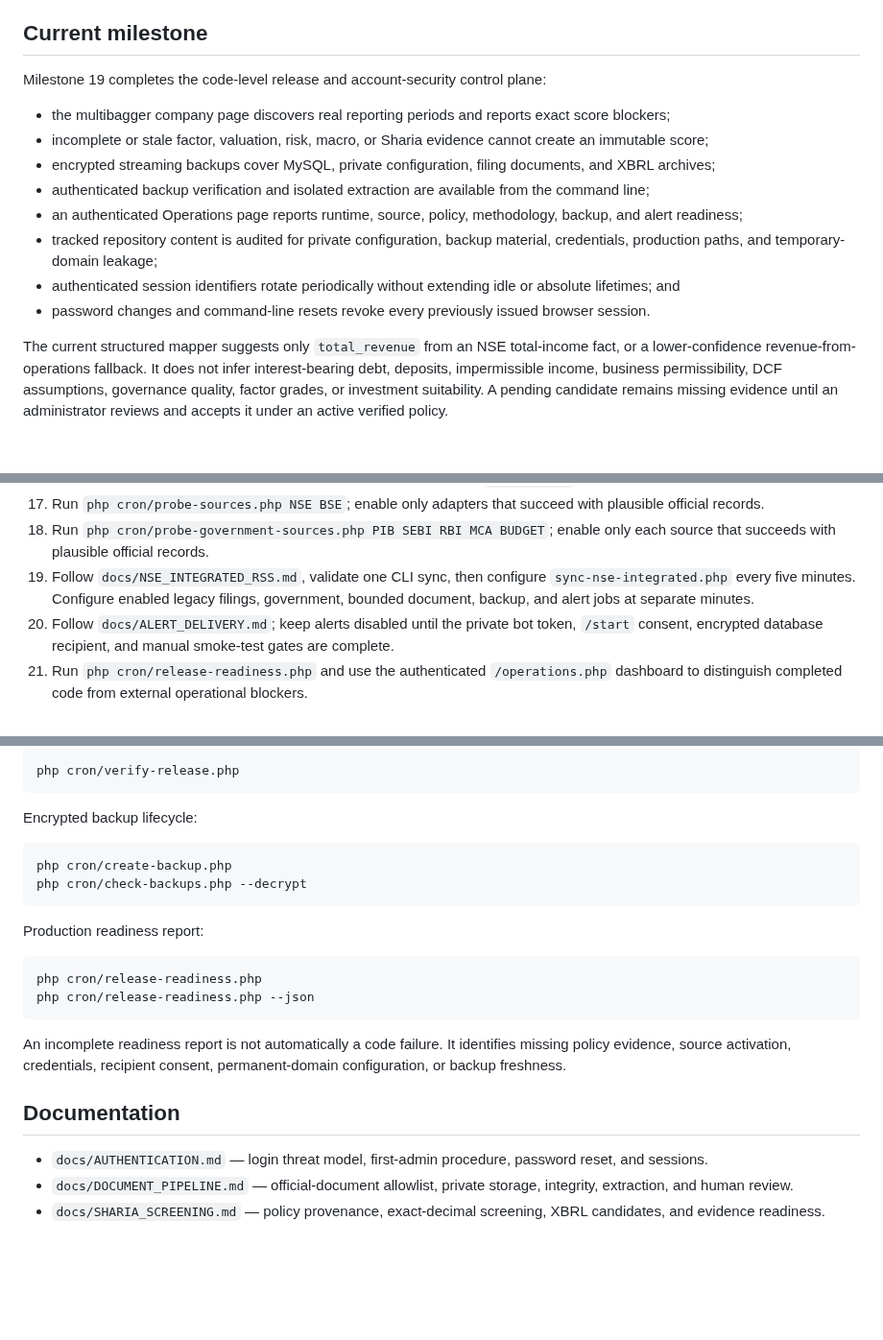
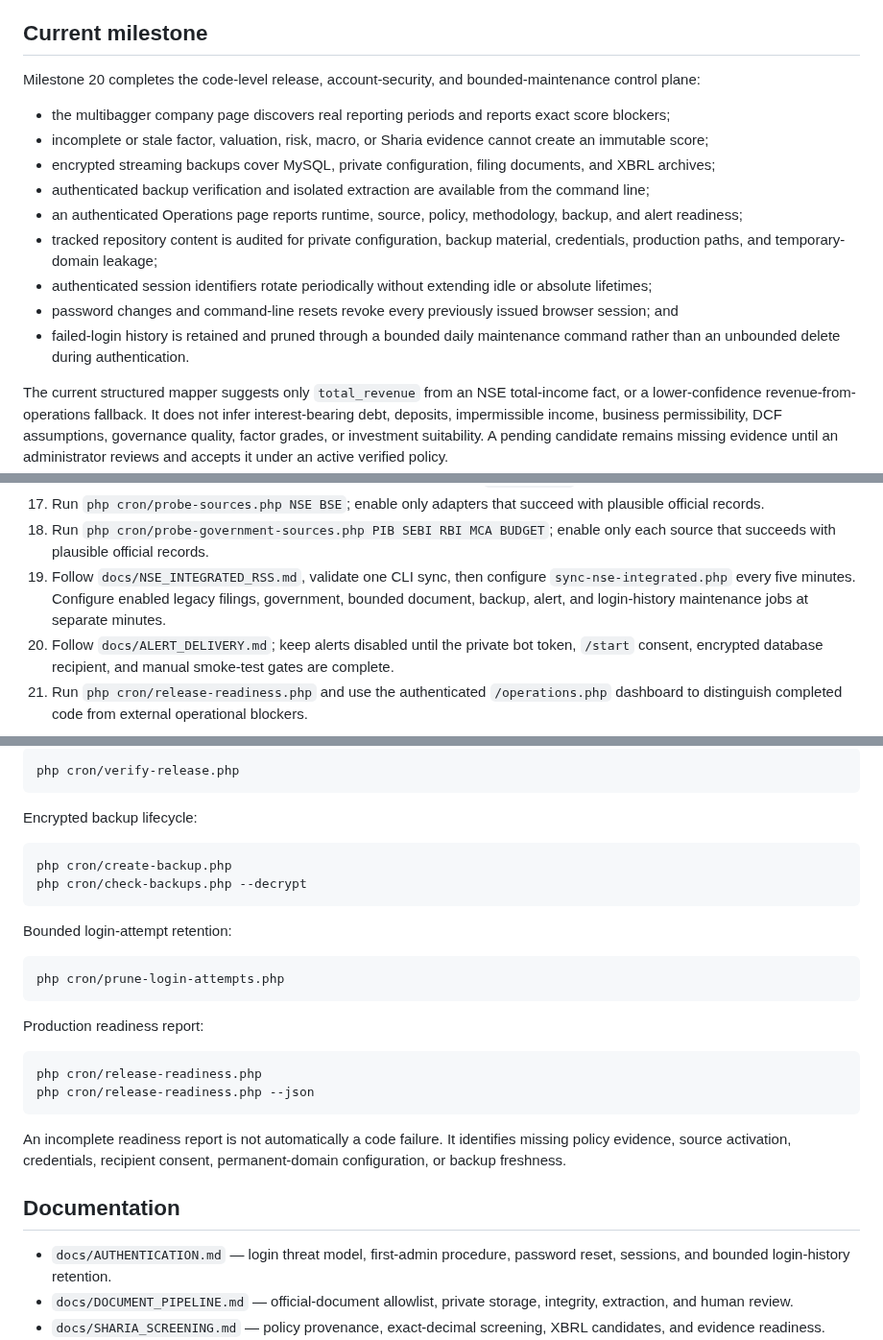
Before and after one commit to bluehidesleather/halalpulse, a Markdown page: README.md, 3 parts joined by grey strips. Shown at 96% size. Drawn GitHub-style; blank space fills up the shorter version.

Commit message:
Document bounded login-history maintenance milestone

````diff
--- a/README.md
+++ b/README.md
@@ -22,7 +22,7 @@ Private, personal-use intelligence platform for detecting new NSE/BSE quarterly-
 
 ## Current milestone
 
-Milestone 19 completes the code-level release and account-security control plane:
+Milestone 20 completes the code-level release, account-security, and bounded-maintenance control plane:
 
 - the multibagger company page discovers real reporting periods and reports exact score blockers;
 - incomplete or stale factor, valuation, risk, macro, or Sharia evidence cannot create an immutable score;
@@ -30,8 +30,9 @@ Milestone 19 completes the code-level release and account-security control plane
 - authenticated backup verification and isolated extraction are available from the command line;
 - an authenticated Operations page reports runtime, source, policy, methodology, backup, and alert readiness;
 - tracked repository content is audited for private configuration, backup material, credentials, production paths, and temporary-domain leakage;
-- authenticated session identifiers rotate periodically without extending idle or absolute lifetimes; and
-- password changes and command-line resets revoke every previously issued browser session.
+- authenticated session identifiers rotate periodically without extending idle or absolute lifetimes;
+- password changes and command-line resets revoke every previously issued browser session; and
+- failed-login history is retained and pruned through a bounded daily maintenance command rather than an unbounded delete during authentication.
 
 The current structured mapper suggests only `total_revenue` from an NSE total-income fact, or a lower-confidence revenue-from-operations fallback. It does not infer interest-bearing debt, deposits, impermissible income, business permissibility, DCF assumptions, governance quality, factor grades, or investment suitability. A pending candidate remains missing evidence until an administrator reviews and accepts it under an active verified policy.
 
@@ -70,7 +71,7 @@ tests/               Dependency-free test harness
 16. Point the permanent HTTPS domain document root at this project's `public_html` directory and sign in.
 17. Run `php cron/probe-sources.php NSE BSE`; enable only adapters that succeed with plausible official records.
 18. Run `php cron/probe-government-sources.php PIB SEBI RBI MCA BUDGET`; enable only each source that succeeds with plausible official records.
-19. Follow `docs/NSE_INTEGRATED_RSS.md`, validate one CLI sync, then configure `sync-nse-integrated.php` every five minutes. Configure enabled legacy filings, government, bounded document, backup, and alert jobs at separate minutes.
+19. Follow `docs/NSE_INTEGRATED_RSS.md`, validate one CLI sync, then configure `sync-nse-integrated.php` every five minutes. Configure enabled legacy filings, government, bounded document, backup, alert, and login-history maintenance jobs at separate minutes.
 20. Follow `docs/ALERT_DELIVERY.md`; keep alerts disabled until the private bot token, `/start` consent, encrypted database recipient, and manual smoke-test gates are complete.
 21. Run `php cron/release-readiness.php` and use the authenticated `/operations.php` dashboard to distinguish completed code from external operational blockers.
 
@@ -93,6 +94,12 @@ php cron/create-backup.php
 php cron/check-backups.php --decrypt
 ```
 
+Bounded login-attempt retention:
+
+```sh
+php cron/prune-login-attempts.php
+```
+
 Production readiness report:
 
 ```sh
@@ -104,7 +111,7 @@ An incomplete readiness report is not automatically a code failure. It identifie
 
 ## Documentation
 
-- `docs/AUTHENTICATION.md` — login threat model, first-admin procedure, password reset, and sessions.
+- `docs/AUTHENTICATION.md` — login threat model, first-admin procedure, password reset, sessions, and bounded login-history retention.
 - `docs/DOCUMENT_PIPELINE.md` — official-document allowlist, private storage, integrity, extraction, and human review.
 - `docs/SHARIA_SCREENING.md` — policy provenance, exact-decimal screening, XBRL candidates, and evidence readiness.
 - `docs/MULTIBAGGER_SCORING.md` — methodology readiness, factor anchors, company evidence readiness, valuation, risks, and alerts.
````
